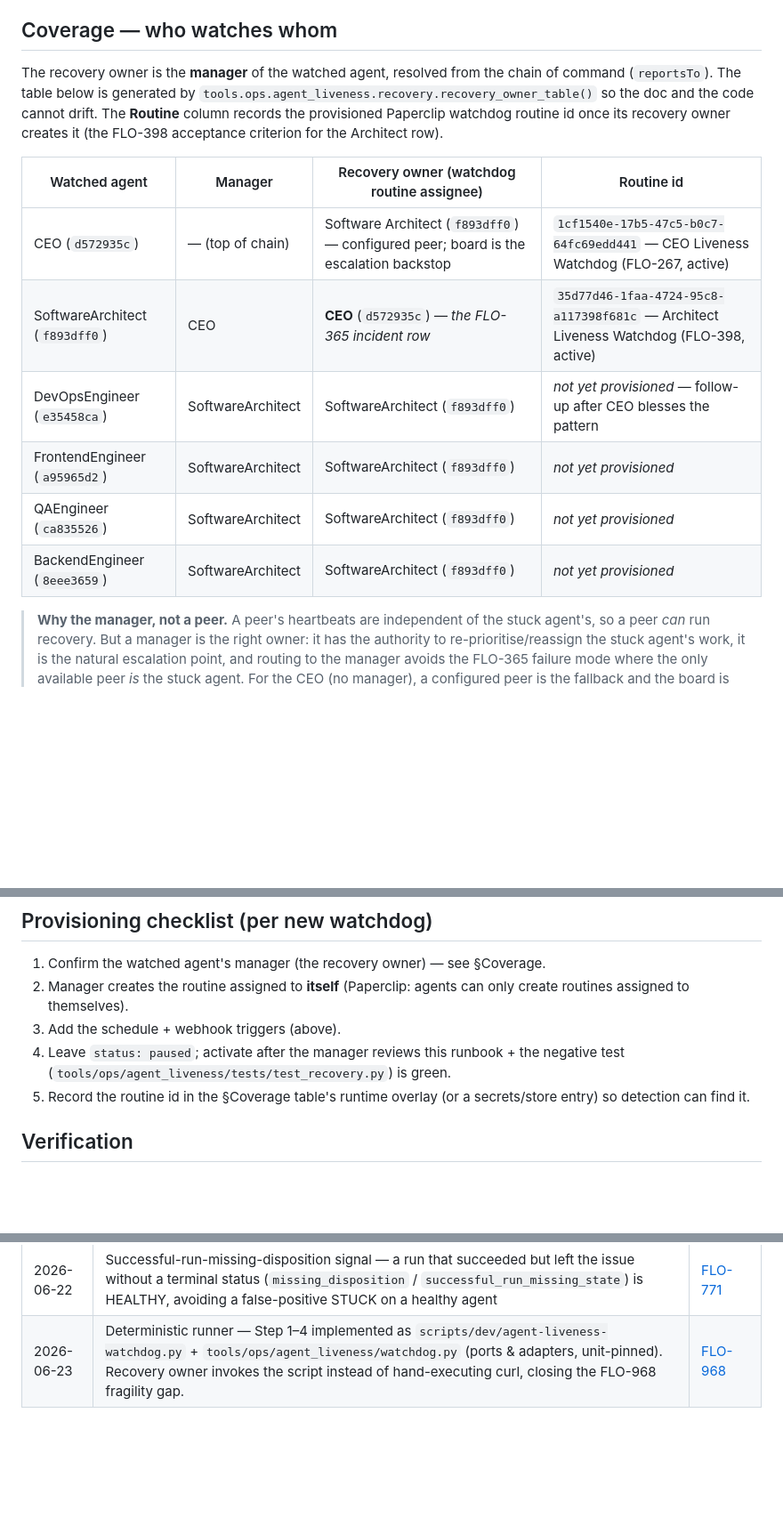
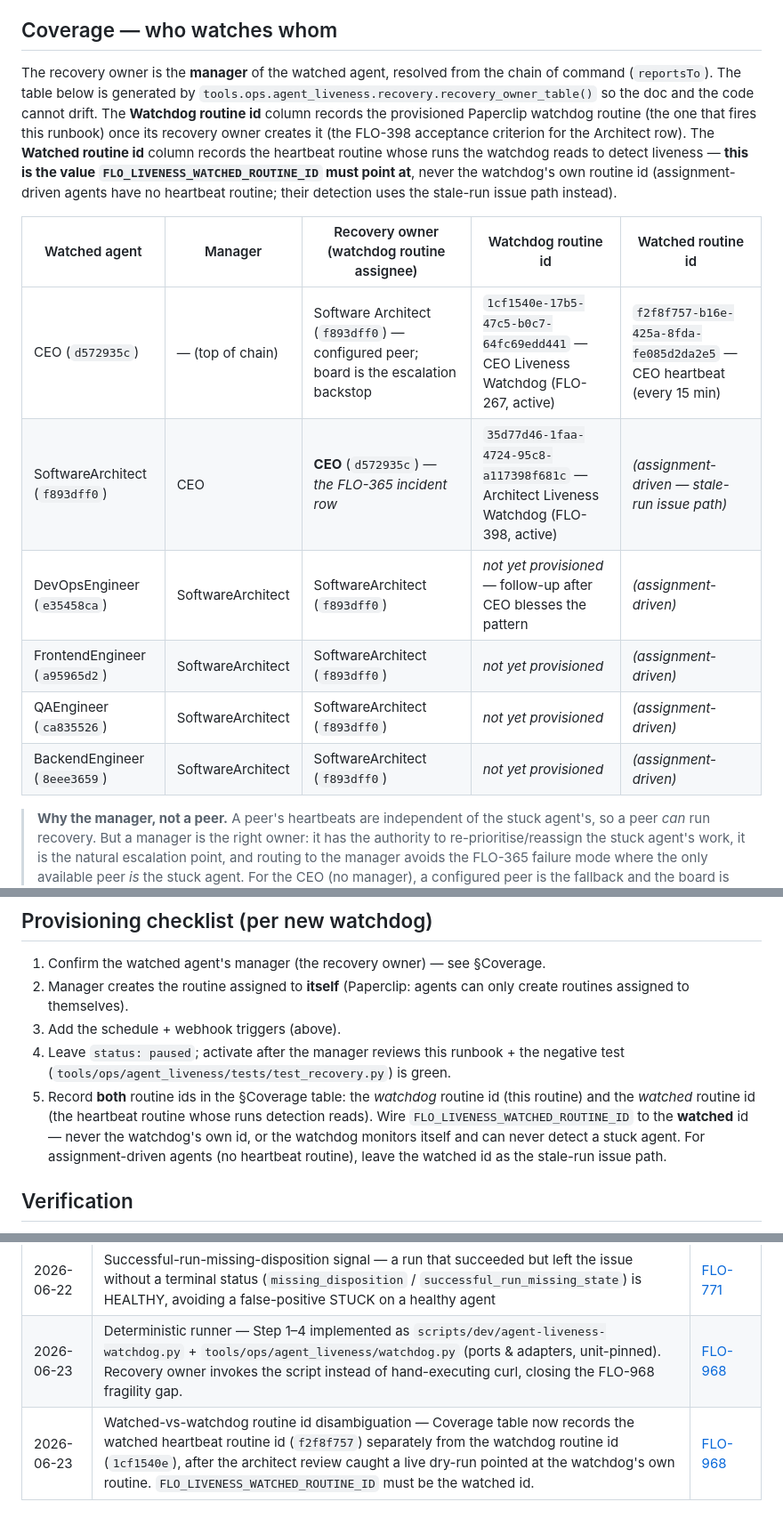
Before and after one commit to victor-develop/flock-os, a Markdown page: docs/operations/agent-liveness-recovery-runbook.md, 3 parts joined by grey strips. Shown at 89% size. Drawn GitHub-style; blank space fills up the shorter version.

Commit message:
docs(ops): disambiguate watched vs watchdog routine id in liveness coverage (FLO-968)
Architect review of the deterministic runner caught a live dry-run pointed
at the watchdog's own routine (1cf1540e) instead of the CEO's heartbeat
routine (f2f8f757). The Coverage table now records the watched heartbeat
routine id separately so FLO_LIVENESS_WATCHED_ROUTINE_ID wiring is
unambiguous - otherwise the watchdog monitors itself and can never detect
a stuck CEO. Verified live: dry-run against f2f8f757 classifies healthy.

Co-Authored-By: Paperclip <noreply@paperclip.ing>

```diff
--- a/docs/operations/agent-liveness-recovery-runbook.md
+++ b/docs/operations/agent-liveness-recovery-runbook.md
@@ -48,16 +48,16 @@ This runbook is **self-contained**: each watchdog performs its own detection and
 
 ## Coverage — who watches whom
 
-The recovery owner is the **manager** of the watched agent, resolved from the chain of command (`reportsTo`). The table below is generated by `tools.ops.agent_liveness.recovery.recovery_owner_table()` so the doc and the code cannot drift. The **Routine** column records the provisioned Paperclip watchdog routine id once its recovery owner creates it (the FLO-398 acceptance criterion for the Architect row).
+The recovery owner is the **manager** of the watched agent, resolved from the chain of command (`reportsTo`). The table below is generated by `tools.ops.agent_liveness.recovery.recovery_owner_table()` so the doc and the code cannot drift. The **Watchdog routine id** column records the provisioned Paperclip watchdog routine (the one that fires this runbook) once its recovery owner creates it (the FLO-398 acceptance criterion for the Architect row). The **Watched routine id** column records the heartbeat routine whose runs the watchdog reads to detect liveness — **this is the value `FLO_LIVENESS_WATCHED_ROUTINE_ID` must point at**, never the watchdog's own routine id (assignment-driven agents have no heartbeat routine; their detection uses the stale-run issue path instead).
 
-| Watched agent | Manager | Recovery owner (watchdog routine assignee) | Routine id |
-|---------------|---------|--------------------------------------------|------------|
-| CEO (`d572935c`) | — (top of chain) | Software Architect (`f893dff0`) — configured peer; board is the escalation backstop | `1cf1540e-17b5-47c5-b0c7-64fc69edd441` — CEO Liveness Watchdog (FLO-267, active) |
-| SoftwareArchitect (`f893dff0`) | CEO | **CEO** (`d572935c`) — *the FLO-365 incident row* | `35d77d46-1faa-4724-95c8-a117398f681c` — Architect Liveness Watchdog (FLO-398, active) |
-| DevOpsEngineer (`e35458ca`) | SoftwareArchitect | SoftwareArchitect (`f893dff0`) | *not yet provisioned* — follow-up after CEO blesses the pattern |
-| FrontendEngineer (`a95965d2`) | SoftwareArchitect | SoftwareArchitect (`f893dff0`) | *not yet provisioned* |
-| QAEngineer (`ca835526`) | SoftwareArchitect | SoftwareArchitect (`f893dff0`) | *not yet provisioned* |
-| BackendEngineer (`8eee3659`) | SoftwareArchitect | SoftwareArchitect (`f893dff0`) | *not yet provisioned* |
+| Watched agent | Manager | Recovery owner (watchdog routine assignee) | Watchdog routine id | Watched routine id |
+|---------------|---------|--------------------------------------------|---------------------|--------------------|
+| CEO (`d572935c`) | — (top of chain) | Software Architect (`f893dff0`) — configured peer; board is the escalation backstop | `1cf1540e-17b5-47c5-b0c7-64fc69edd441` — CEO Liveness Watchdog (FLO-267, active) | `f2f8f757-b16e-425a-8fda-fe085d2da2e5` — CEO heartbeat (every 15 min) |
+| SoftwareArchitect (`f893dff0`) | CEO | **CEO** (`d572935c`) — *the FLO-365 incident row* | `35d77d46-1faa-4724-95c8-a117398f681c` — Architect Liveness Watchdog (FLO-398, active) | *(assignment-driven — stale-run issue path)* |
+| DevOpsEngineer (`e35458ca`) | SoftwareArchitect | SoftwareArchitect (`f893dff0`) | *not yet provisioned* — follow-up after CEO blesses the pattern | *(assignment-driven)* |
+| FrontendEngineer (`a95965d2`) | SoftwareArchitect | SoftwareArchitect (`f893dff0`) | *not yet provisioned* | *(assignment-driven)* |
+| QAEngineer (`ca835526`) | SoftwareArchitect | SoftwareArchitect (`f893dff0`) | *not yet provisioned* | *(assignment-driven)* |
+| BackendEngineer (`8eee3659`) | SoftwareArchitect | SoftwareArchitect (`f893dff0`) | *not yet provisioned* | *(assignment-driven)* |
 
 > **Why the manager, not a peer.** A peer's heartbeats are independent of the stuck agent's, so a peer *can* run recovery. But a manager is the right owner: it has the authority to re-prioritise/reassign the stuck agent's work, it is the natural escalation point, and routing to the manager avoids the FLO-365 failure mode where the only available peer *is* the stuck agent. For the CEO (no manager), a configured peer is the fallback and the board is the backstop — the original FLO-267 design, preserved.
 
@@ -254,7 +254,7 @@ One routine per watched agent. The Software Architect owns the watchdogs for its
 2. Manager creates the routine assigned to **itself** (Paperclip: agents can only create routines assigned to themselves).
 3. Add the schedule + webhook triggers (above).
 4. Leave `status: paused`; activate after the manager reviews this runbook + the negative test (`tools/ops/agent_liveness/tests/test_recovery.py`) is green.
-5. Record the routine id in the §Coverage table's runtime overlay (or a secrets/store entry) so detection can find it.
+5. Record **both** routine ids in the §Coverage table: the *watchdog* routine id (this routine) and the *watched* routine id (the heartbeat routine whose runs detection reads). Wire `FLO_LIVENESS_WATCHED_ROUTINE_ID` to the **watched** id — never the watchdog's own id, or the watchdog monitors itself and can never detect a stuck agent. For assignment-driven agents (no heartbeat routine), leave the watched id as the stale-run issue path.
 
 ## Verification
 
@@ -276,3 +276,4 @@ To exercise the live path safely:
 | 2026-06-21 | Zombie run-record suppression — a newer non-coalesced base run supersedes an older in-flight run; detection + verdict agree a zombie is healthy | [FLO-419](/FLO/issues/FLO-419) |
 | 2026-06-22 | Successful-run-missing-disposition signal — a run that succeeded but left the issue without a terminal status (`missing_disposition` / `successful_run_missing_state`) is HEALTHY, avoiding a false-positive STUCK on a healthy agent | [FLO-771](/FLO/issues/FLO-771) |
 | 2026-06-23 | Deterministic runner — Step 1–4 implemented as `scripts/dev/agent-liveness-watchdog.py` + `tools/ops/agent_liveness/watchdog.py` (ports & adapters, unit-pinned). Recovery owner invokes the script instead of hand-executing curl, closing the FLO-968 fragility gap. | [FLO-968](/FLO/issues/FLO-968) |
+| 2026-06-23 | Watched-vs-watchdog routine id disambiguation — Coverage table now records the watched heartbeat routine id (`f2f8f757`) separately from the watchdog routine id (`1cf1540e`), after the architect review caught a live dry-run pointed at the watchdog's own routine. `FLO_LIVENESS_WATCHED_ROUTINE_ID` must be the watched id. | [FLO-968](/FLO/issues/FLO-968) |
```
